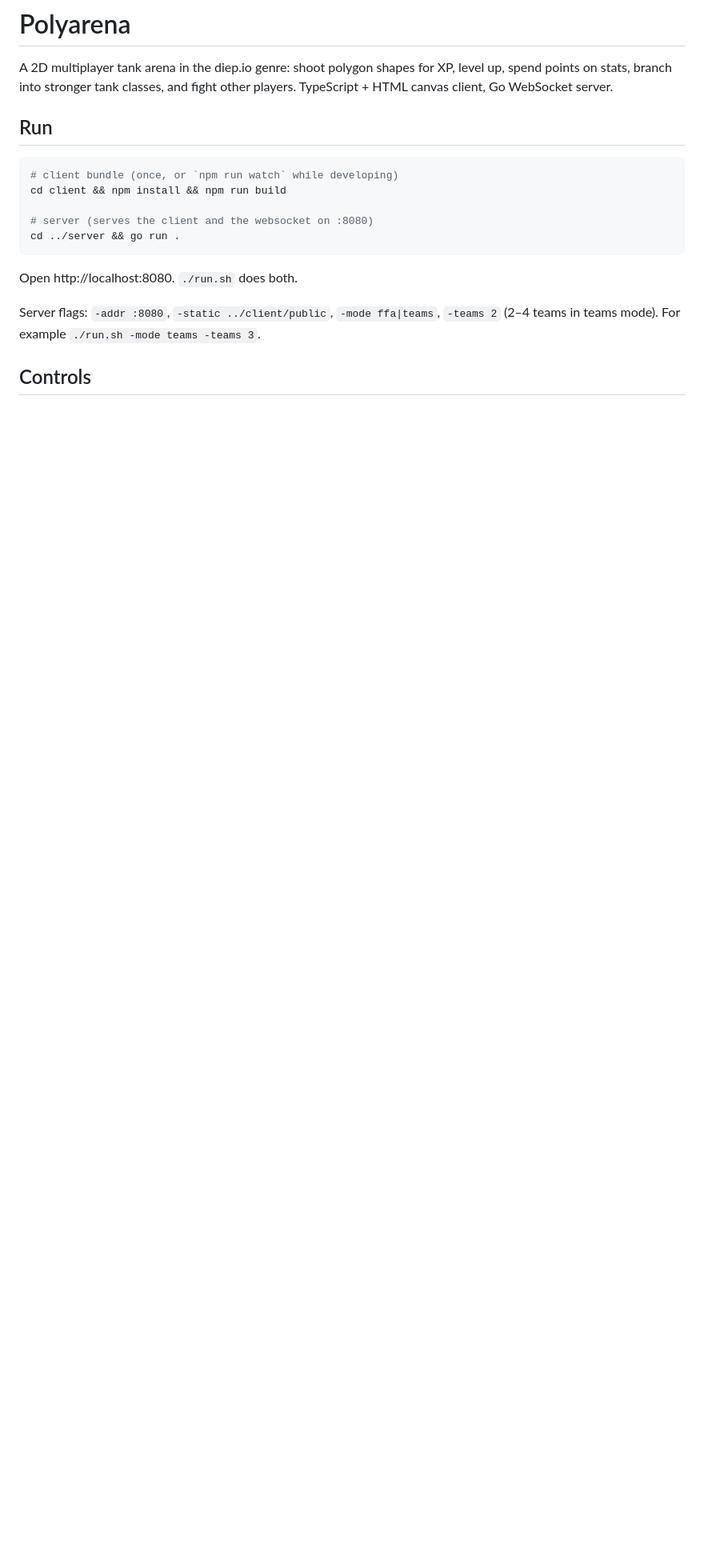
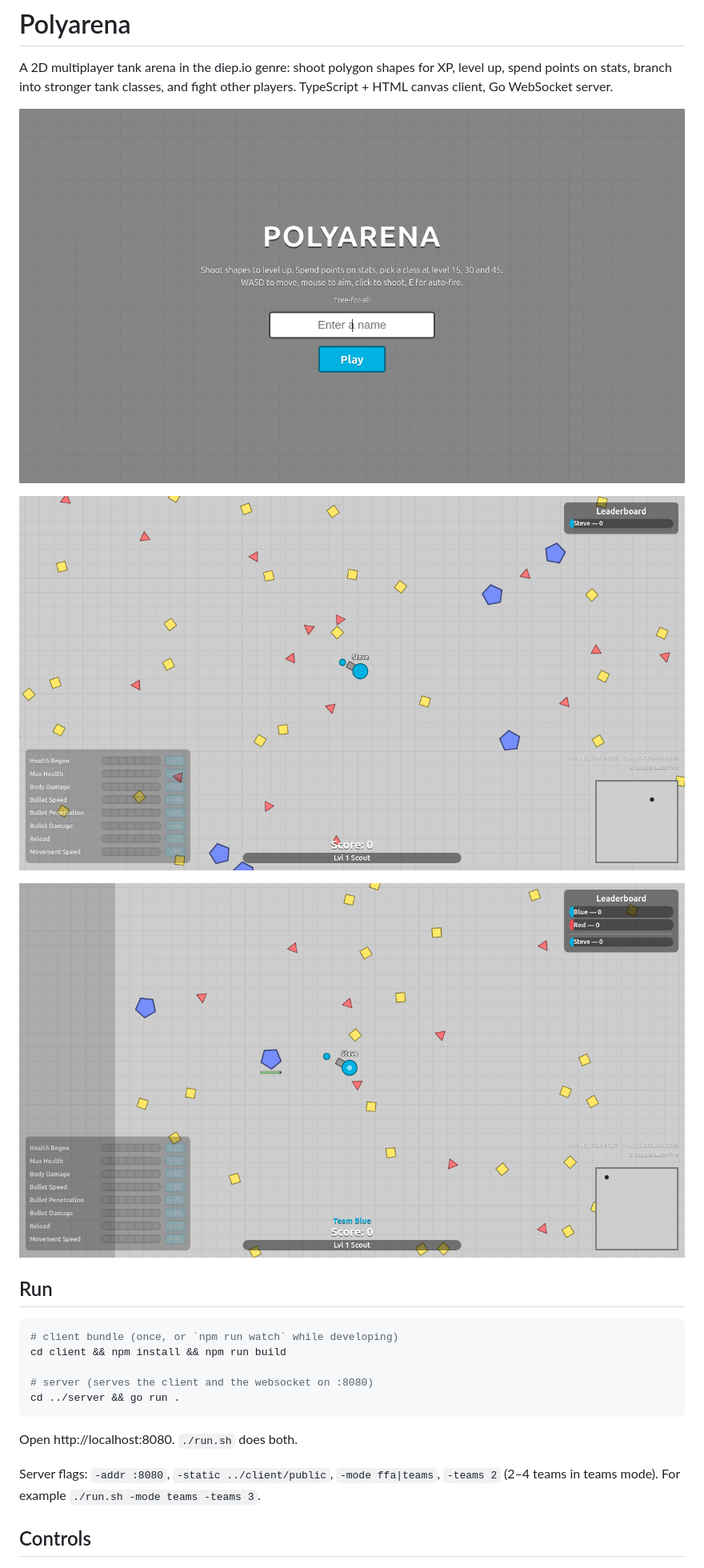
Before and after one commit to stevet11/polyarena, a Markdown page: README.md, the part around the change. Shown at 80% size. Drawn GitHub-style; pictures changed too: docs/ffa.png (added), docs/teams.png (added), docs/title.png (added); blank space fills up the shorter version.

Commit message:
Add screenshots to README
Co-Authored-By: Claude Sonnet 5.5 <noreply@anthropic.com>

```diff
--- a/README.md
+++ b/README.md
@@ -3,6 +3,12 @@
 A 2D multiplayer tank arena in the diep.io genre: shoot polygon shapes for XP,
 level up, spend points on stats, branch into stronger tank classes, and fight
 other players. TypeScript + HTML canvas client, Go WebSocket server.
+
+![Title screen](docs/title.png)
+
+![Free-for-all](docs/ffa.png)
+
+![Team mode](docs/teams.png)
 
 ## Run
 
```
